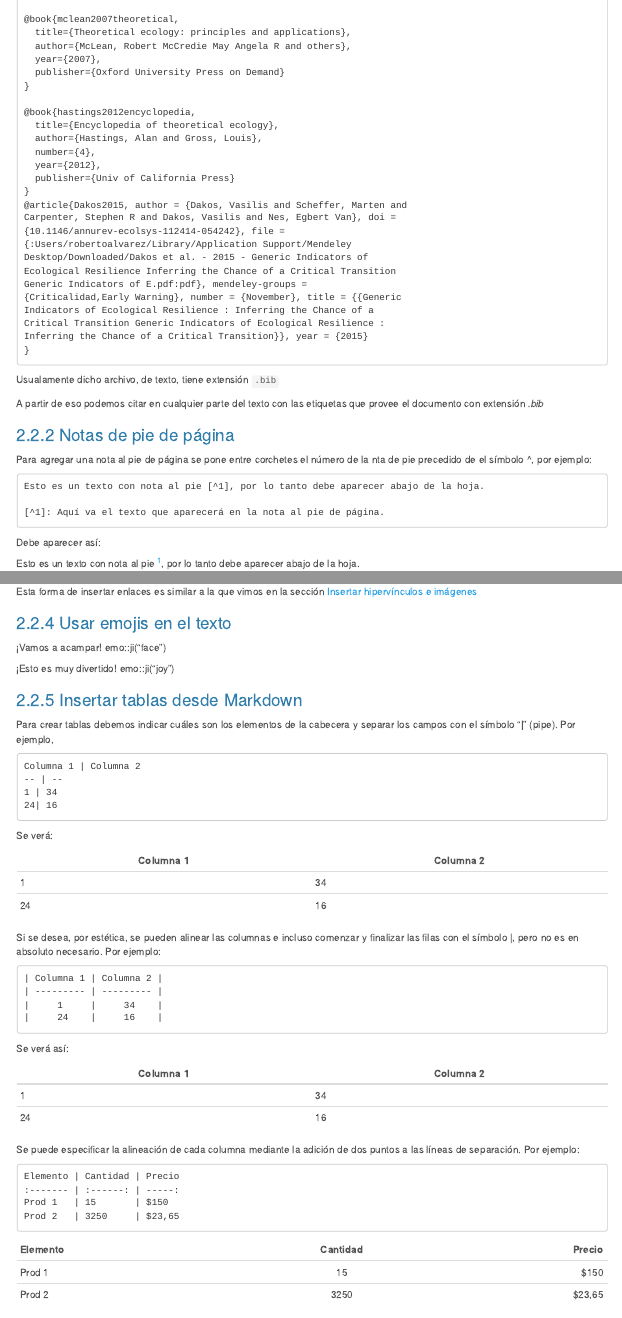
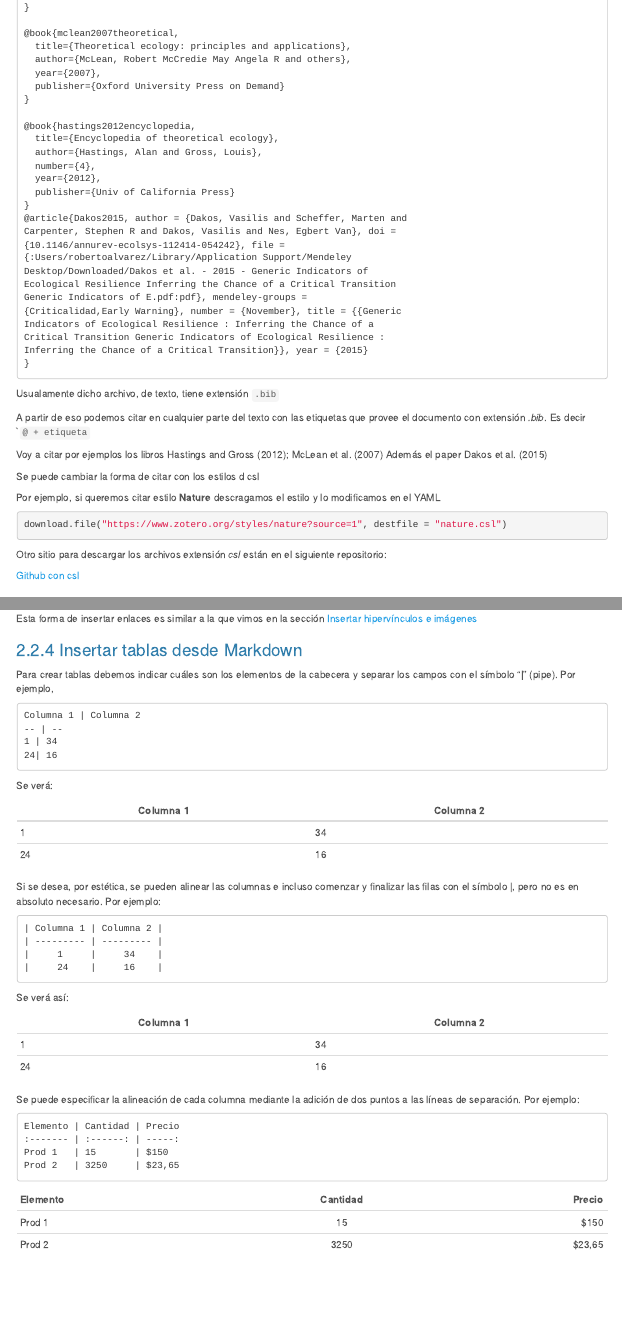
Before and after one commit to robertoalvarezm/Rmarkdown_course_2022, an R Markdown document (EjemplodeUsodeRMarkdown.Rmd): the page in a window 1100 px wide, from 5000 px down before the commit and from 4970 px down after it, so that both start at the same text, and a second part further down, joined at a grey line. Rendered offline with R 4.5, knitr and Pandoc, with nearby package versions; code that draws random numbers runs with fixed seeds of ours; menus at the side of the page are left out.

Commit message:
Descraga del archivo de estilo nature.csl

````diff
--- a/EjemplodeUsodeRMarkdown.Rmd
+++ b/EjemplodeUsodeRMarkdown.Rmd
@@ -17,6 +17,7 @@ output:
   word_document:
     toc: yes
 bibliography: biblio.bib
+#csl: nature.csl
 ---
 ```{r setup, include=FALSE}
 knitr::opts_chunk$set(echo = TRUE)
@@ -420,11 +421,25 @@ Inferring the Chance of a Critical Transition}}, year = {2015}
 Usualamente dicho archivo, de texto, tiene extensión `.bib`
 
 
-A partir de eso podemos citar en cualquier parte del texto con las etiquetas que provee el documento con extensión *.bib*
+A partir de eso podemos citar en cualquier parte del texto con las etiquetas que provee el documento con extensión *.bib*. Es decir ``@ + etiqueta`
 
 
 
+Voy a citar por ejemplos los libros  @hastings2012encyclopedia; @mclean2007theoretical
+Además el paper @Dakos2015
 
+Se puede cambiar la forma de citar con los estilos d csl
+
+Por ejemplo, si queremos citar estilo **Nature**
+descragamos el estilo y lo modificamos en el YAML
+
+```{r}
+download.file("https://www.zotero.org/styles/nature?source=1", destfile = "nature.csl")
+```
+
+Otro sitio para descargar los archivos extensión *csl* están en el siguiente repositorio:
+
+[Github con csl](https://github.com/citation-style-language/styles)
 
 ### Notas de pie de página
 
@@ -454,11 +469,6 @@ Se verá:
 
 Esta forma de insertar enlaces es similar a la que vimos en la sección [Insertar hipervínculos e imágenes]
 
-### Usar emojis en el texto
-
-¡Vamos a acampar! emo::ji("face")
-
-¡Esto es muy divertido! emo::ji("joy")
 
 ### Insertar tablas desde Markdown
 
````
Also changed, not shown: nature.csl (added), EjemplodeUsodeRMarkdown.Rmd (2 more changed lines).
